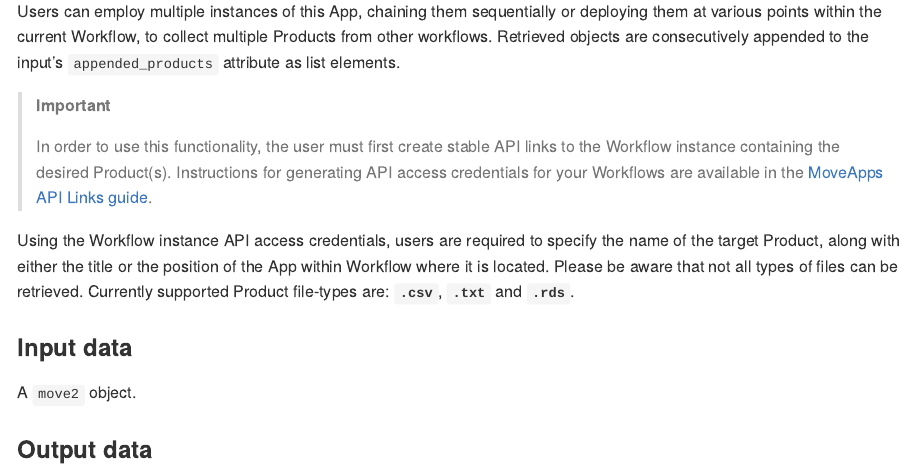
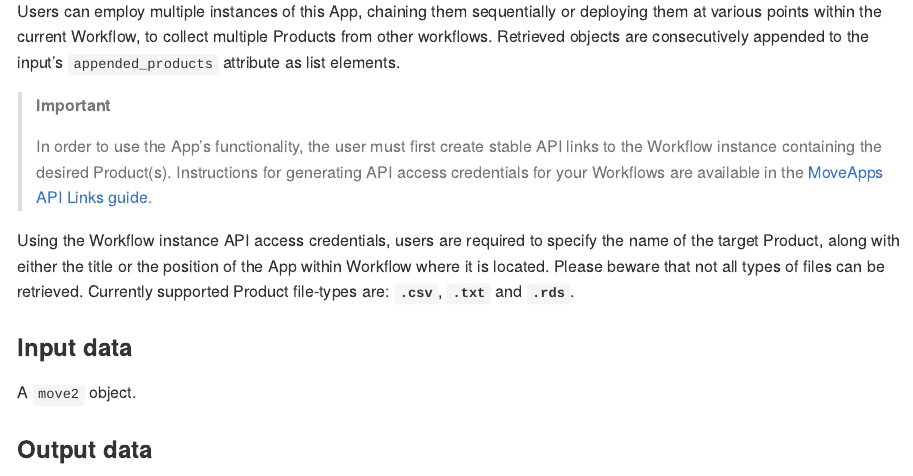
Before and after one commit to annescharf/Workflow-Product-Retriever, a Quarto document (README.qmd): the page in a window 1100 px wide, from 590 px down. The pictures show the output file README.md that the author committed with the source, drawn offline in the style of GitHub.

Commit message:
text tweaks

```diff
--- a/README.qmd
+++ b/README.qmd
@@ -36,7 +36,7 @@ multiple Products from other workflows. Retrieved objects are consecutively
 appended to the input's `appended_products` attribute as list elements.
 
 ::: {.callout-important}
-In order to use this functionality, the user must first create stable API links
+In order to use the App's functionality, the user must first create stable API links
 to the Workflow instance containing the desired Product(s). Instructions for
 generating API access credentials for your Workflows are available in the
 [MoveApps API Links guide](https://docs.moveapps.org/#/API).
@@ -44,7 +44,7 @@ generating API access credentials for your Workflows are available in the
 
 Using the Workflow instance API access credentials, users are required to specify the
 name of the target Product, along with either the title or the position of the
-App within Workflow where it is located. Please be aware that not all types of
+App within Workflow where it is located. Please beware that not all types of
 files can be retrieved. Currently supported Product file-types are: **`.csv`**,
 **`.txt`** and **`.rds`**.
 
```
Also changed, not shown: README.md.
